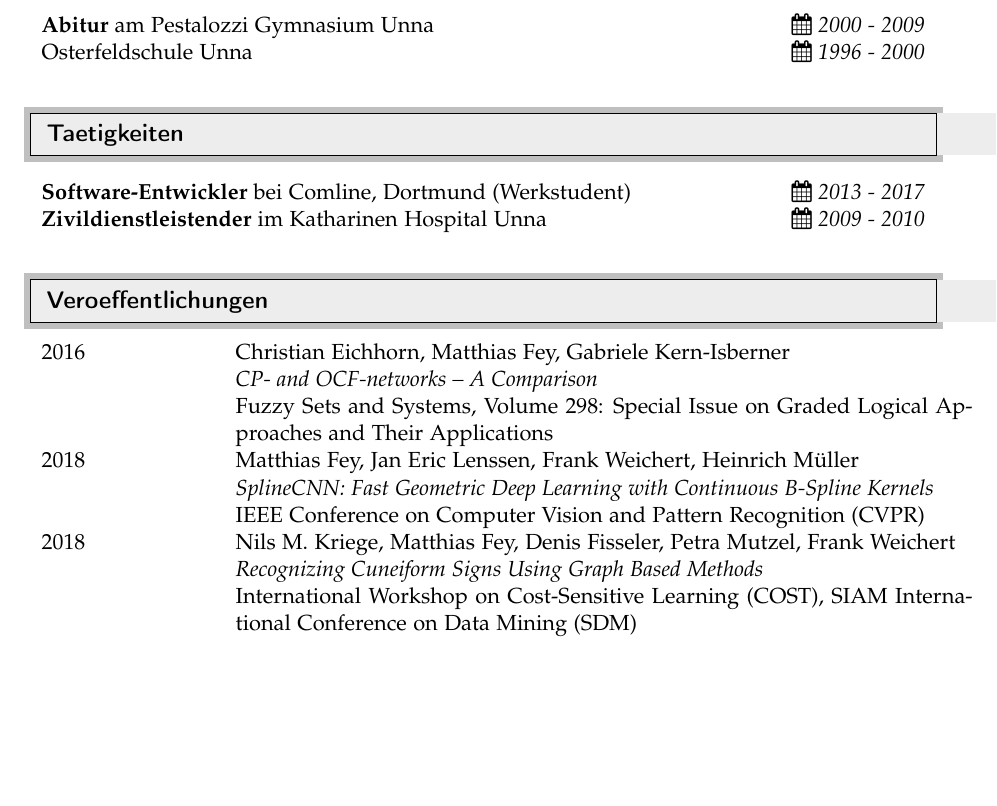
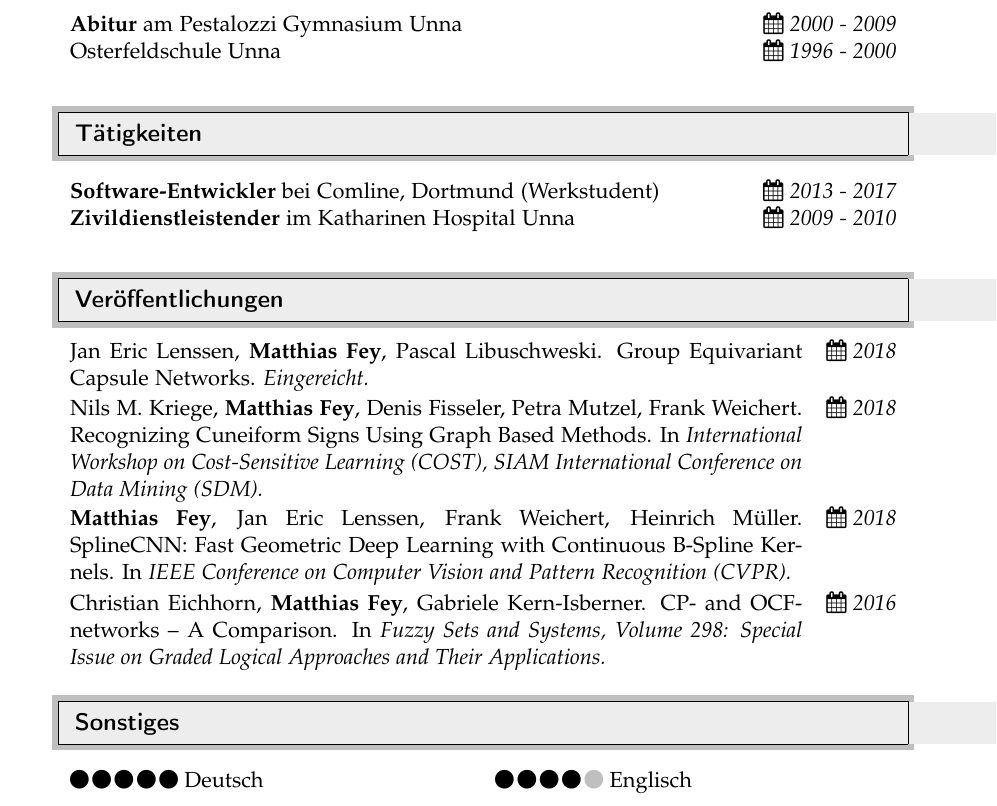
Before and after one commit to rusty1s/rusty1s.github.io, a LaTeX CV (cv/german.tex): part of the page, cut so that both start at the same text, the shorter picture padded with empty space. Compiled offline with pdfLaTeX.

Commit message:
updated cv

```diff
--- a/cv/german.tex
+++ b/cv/german.tex
@@ -1,7 +1,7 @@
 \documentclass[letterpaper,11pt]{article}
 \newlength{\outerbordwidth}
 
-\usepackage[a4paper,left=2.5cm,right=2.5cm,bottom=2cm,top=2cm]{geometry}
+\usepackage[a4paper,left=3cm,right=3cm,bottom=2cm,top=2.5cm]{geometry}
 
 \usepackage{style}
 \pagestyle{empty}
@@ -16,14 +16,6 @@
 \usepackage{hyperref}       % hyperlinks
 
 \usepackage{fontawesome}
-
-\title{Lebenslauf}
-
-\author{Matthias Fey\\
-Von-der-Recke-Str. 9\\
-\faBirthdayCake 44137 Dortmund\\
-\texttt{matthias.fey@tu-dortmund.de}
-}
 
 \setlength{\outerbordwidth}{3pt}  % Width of border outside of title bars
 \definecolor{shadecolor}{gray}{0.75}  % Outer background color of title bars (0 = black, 1 = white)
@@ -74,102 +66,28 @@ Von-der-Recke-Str. 9\\
 \ressubheading{\textbf{Abitur} am Pestalozzi Gymnasium Unna}{\faCalendar~\emph{2000 - 2009}}
 \ressubheading{Osterfeldschule Unna}{\faCalendar~\emph{1996 - 2000}}
 
-\resheading{Taetigkeiten}
+\resheading{Tätigkeiten}
 
 \ressubheading{\textbf{Software-Entwickler} bei Comline, Dortmund (Werkstudent)}{\faCalendar~\emph{2013 - 2017}}
 \ressubheading{\textbf{Zivildienstleistender} im Katharinen Hospital Unna}{\faCalendar~\emph{2009 - 2010}}
 
-\resheading{Veroeffentlichungen}
+\resheading{Veröffentlichungen}
 
-\begin{tabular}{p{3cm}p{13cm}}
-2016 & Christian Eichhorn, Matthias Fey, Gabriele Kern-Isberner\\
-     & \textit{CP- and OCF-networks – A Comparison}\\
-     & Fuzzy Sets and Systems, Volume 298: Special Issue on Graded Logical Approaches and Their Applications\\
-2018 & Matthias Fey, Jan Eric Lenssen, Frank Weichert, Heinrich Müller\\
-     & \textit{SplineCNN: Fast Geometric Deep Learning with Continuous B-Spline Kernels}\\
-     & IEEE Conference on Computer Vision and Pattern Recognition (CVPR)\\
-2018 & Nils M. Kriege, Matthias Fey, Denis Fisseler, Petra Mutzel, Frank Weichert\\
-     & \textit{Recognizing Cuneiform Signs Using Graph Based Methods}\\
-     & International Workshop on Cost-Sensitive Learning (COST), SIAM International Conference on Data Mining (SDM)\\
-\end{tabular}
+\ressubheading{Jan Eric Lenssen, \textbf{Matthias Fey}, Pascal Libuschweski. Group Equivariant Capsule Networks. \textit{Eingereicht.}}{\faCalendar~\emph{2018}}\\
 
+\ressubheading{Nils M. Kriege, \textbf{Matthias Fey}, Denis Fisseler, Petra Mutzel, Frank Weichert. Recognizing Cuneiform Signs Using Graph Based Methods. In \textit{International Workshop on Cost-Sensitive Learning (COST), SIAM International Conference on Data Mining (SDM).}}{\faCalendar~\emph{2018}}\\
 
-% \section*{Persönliche Daten}
+\ressubheading{\textbf{Matthias Fey}, Jan Eric Lenssen, Frank Weichert, Heinrich Müller. SplineCNN: Fast Geometric Deep Learning with Continuous B-Spline Kernels. In \textit{IEEE Conference on Computer Vision and Pattern Recognition (CVPR).}}{\faCalendar~\emph{2018}}
 
-% \begin{tabular}{p{3cm}p{13cm}}
-% Name          & Matthias Fey\\
-% Geburtsdatum  & 02.06.1990\\
-% Familienstand & ledig\\
-% \end{tabular}
+\ressubheading{Christian Eichhorn, \textbf{Matthias Fey}, Gabriele Kern-Isberner. CP- and OCF-networks – A Comparison. In \textit{Fuzzy Sets and Systems, Volume 298: Special Issue on Graded Logical Approaches and Their Applications.}}{\faCalendar~\emph{2016}}
 
-% % \section*{Schulbildung}
+\resheading{Sonstiges}
 
-% % \begin{tabular}{p{3cm}p{13cm}}
-% % 1996 – 2000 & Osterfeldschule Unna\\
-% % 2000 – 2009 & Pestalozzi-Gymnasium Unna\\
-% %             & Abschluss: Abitur (2,2)\\
-% % \end{tabular}
+\begin{tabularx}{\textwidth}{XX}
+  \faCircle\,\faCircle\,\faCircle\,\faCircle\,\faCircle~Deutsch
+  &
+  \faCircle\,\faCircle\,\faCircle\,\faCircle\,\textcolor{lightgray}{\faCircle}~Englisch
+  \\
+\end{tabularx}
 
-% % \section*{Studium}
-
-% % \begin{tabular}{p{3cm}p{13cm}}
-% % Oktober 2010 – Dezember 2013  & B.Sc.\ Informatik, TU Dortmund\\
-% % Dezember 2013 – September 2017 & M.Sc.\ Informatik, TU Dortmund\\
-% % Oktober 2017 - heute & Doktorand
-% % \end{tabular}
-
-% % \subsection*{Tätigkeiten}
-
-% % \begin{tabular}{p{3cm}p{13cm}}
-% % 2009 – 2010 & Zivildienst, Katharinen Hospital Unna\\
-% % 2013 – 2017 & Software-Entwickler (Werkstudent), Comline\\
-% % 2017 - heute & Wissenschaftlicher Mitarbeiter, TU Dortmund\\
-% % \end{tabular}
-
-% % \subsection*{Veröffentlichungen}
-
-% % \begin{tabular}{p{3cm}p{13cm}}
-% % 2016 & Christian Eichhorn, Matthias Fey, Gabriele Kern-Isberner\\
-% %      & \textit{CP- and OCF-networks – A Comparison}\\
-% %      & Fuzzy Sets and Systems, Volume 298: Special Issue on Graded Logical Approaches and Their Applications\\
-% % 2018 & Matthias Fey, Jan Eric Lenssen, Frank Weichert, Heinrich Müller\\
-% %      & \textit{SplineCNN: Fast Geometric Deep Learning with Continuous B-Spline Kernels}\\
-% %      & IEEE Conference on Computer Vision and Pattern Recognition (CVPR)\\
-% % 2018 & Nils M. Kriege, Matthias Fey, Denis Fisseler, Petra Mutzel, Frank Weichert\\
-% %      & \textit{Recognizing Cuneiform Signs Using Graph Based Methods}\\
-% %      & International Workshop on Cost-Sensitive Learning (COST), SIAM International Conference on Data Mining (SDM)\\
-% % \end{tabular}
-
-% % \subsection*{Lehre}
-
-% % \begin{tabular}{p{3cm}p{13cm}}
-% % 2017 - 2018 & Prof.~Dr.~Müller, Informatik VII, TU Dortmund\\
-% %             & \textit{Mensch-Maschine-Interaktion}\\
-% % \end{tabular}
-
-% % \subsection*{Interne Arbeiten}
-
-% % \begin{tabular}{p{3cm}p{13cm}}
-% % 2013 & Bachelor-Arbeit: Prof.~Dr.~Kern-Isberner, Informatik I, TU Dortmund\\
-% %      & \textit{Qualitative Semantiken für DAGs – ein Vergleich von OCF- und CP-Netzwerken}\\
-% % 2017 & Master-Arbeit: Prof.~Dr.~Müller, Informatik VII, TU Dortmund\\
-% %      & \textit{Convolutional Neural Networks auf Graphrepräsentationen von Bildern}\\
-% % \end{tabular}
-
-% % \subsection*{Fortbildungen}
-
-% % \begin{tabular}{p{3cm}p{13cm}}
-% % 2013 & SCRUM-Workshop, MSG Systems und TU Dortmund\\
-% % \end{tabular}
-
-% % \subsection*{Kenntnisse}
-
-% % \begin{tabular}{p{3cm}p{13cm}}
-% % Fremdsprachen     & Englisch\\
-% % Betriebssysteme   & macOS, Linux, Windows\\
-% % Programmierspr.   & Python, JavaScript, Java, C/C++, Swift\\
-% % Auszeichnungsspr. & HTML, CSS\\
-% % Frameworks        & TensorFlow, React, Ruby on Rails, Spring, jQuery\\
-% % Sonstiges         & Photoshop CC, Latex, SQL\\
-% % \end{tabular}
 \end{document}
```
Also changed, not shown: curriculum-vitae/german.tex (+3 -0 lines), curriculum-vitae/german.pdf, cv/german.pdf.
